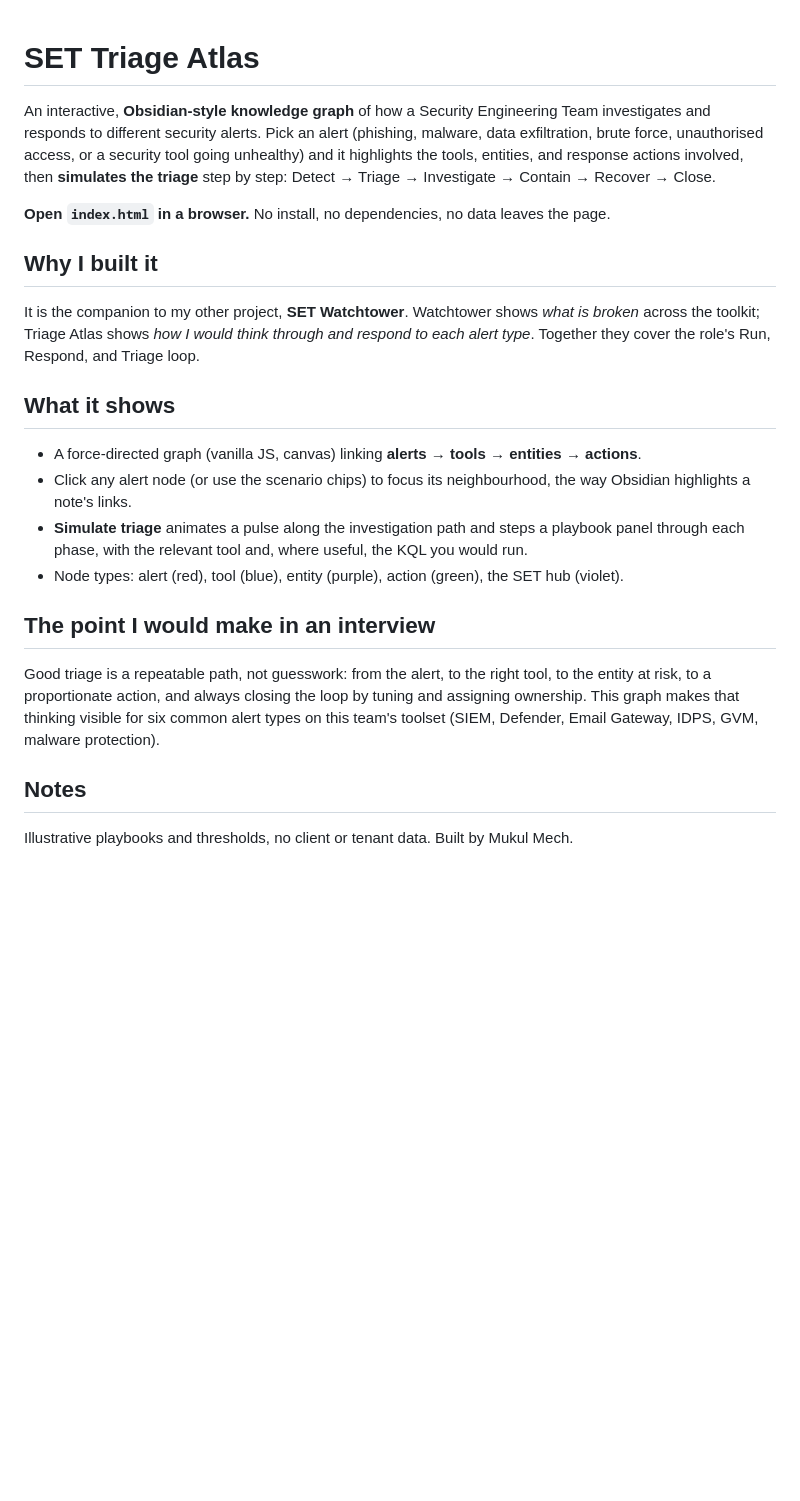
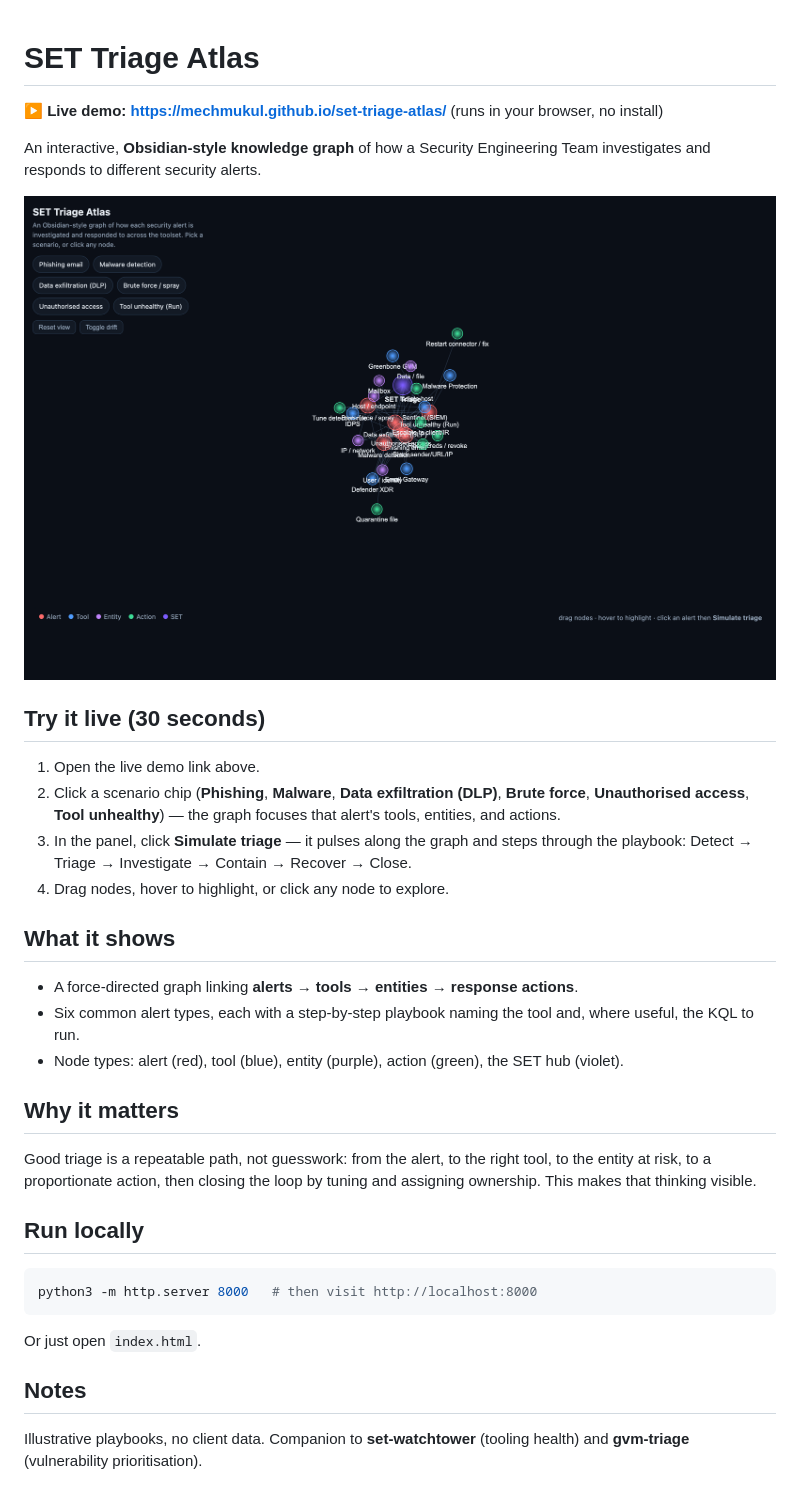
Before and after one commit to mechmukul/set-triage-atlas, a Markdown page: README.md, the part around the change. Drawn GitHub-style; pictures changed too: docs/screenshot.png (added); blank space fills up the shorter version.

Commit message:
Add live demo (GitHub Pages), screenshot, step-by-step README

````diff
--- a/README.md
+++ b/README.md
@@ -1,31 +1,34 @@
 # SET Triage Atlas
 
+**▶ Live demo: https://mechmukul.github.io/set-triage-atlas/** (runs in your browser, no install)
+
 An interactive, **Obsidian-style knowledge graph** of how a Security Engineering Team investigates
-and responds to different security alerts. Pick an alert (phishing, malware, data exfiltration,
-brute force, unauthorised access, or a security tool going unhealthy) and it highlights the tools,
-entities, and response actions involved, then **simulates the triage** step by step: Detect →
-Triage → Investigate → Contain → Recover → Close.
+and responds to different security alerts.
 
-**Open `index.html` in a browser.** No install, no dependencies, no data leaves the page.
+![SET Triage Atlas screenshot](docs/screenshot.png)
 
-## Why I built it
-It is the companion to my other project, **SET Watchtower**. Watchtower shows *what is broken*
-across the toolkit; Triage Atlas shows *how I would think through and respond to each alert type*.
-Together they cover the role's Run, Respond, and Triage loop.
+## Try it live (30 seconds)
+1. Open the live demo link above.
+2. Click a scenario chip (**Phishing**, **Malware**, **Data exfiltration (DLP)**, **Brute force**, **Unauthorised access**, **Tool unhealthy**) — the graph focuses that alert's tools, entities, and actions.
+3. In the panel, click **Simulate triage** — it pulses along the graph and steps through the playbook: Detect &rarr; Triage &rarr; Investigate &rarr; Contain &rarr; Recover &rarr; Close.
+4. Drag nodes, hover to highlight, or click any node to explore.
 
 ## What it shows
-- A force-directed graph (vanilla JS, canvas) linking **alerts &rarr; tools &rarr; entities &rarr; actions**.
-- Click any alert node (or use the scenario chips) to focus its neighbourhood, the way Obsidian
-  highlights a note's links.
-- **Simulate triage** animates a pulse along the investigation path and steps a playbook panel
-  through each phase, with the relevant tool and, where useful, the KQL you would run.
+- A force-directed graph linking **alerts &rarr; tools &rarr; entities &rarr; response actions**.
+- Six common alert types, each with a step-by-step playbook naming the tool and, where useful, the KQL to run.
 - Node types: alert (red), tool (blue), entity (purple), action (green), the SET hub (violet).
 
-## The point I would make in an interview
-Good triage is a repeatable path, not guesswork: from the alert, to the right tool, to the entity
-at risk, to a proportionate action, and always closing the loop by tuning and assigning ownership.
-This graph makes that thinking visible for six common alert types on this team's toolset
-(SIEM, Defender, Email Gateway, IDPS, GVM, malware protection).
+## Why it matters
+Good triage is a repeatable path, not guesswork: from the alert, to the right tool, to the entity at
+risk, to a proportionate action, then closing the loop by tuning and assigning ownership. This makes
+that thinking visible.
+
+## Run locally
+```bash
+python3 -m http.server 8000   # then visit http://localhost:8000
+```
+Or just open `index.html`.
 
 ## Notes
-Illustrative playbooks and thresholds, no client or tenant data. Built by Mukul Mech.
+Illustrative playbooks, no client data. Companion to **set-watchtower** (tooling health) and
+**gvm-triage** (vulnerability prioritisation).
````
